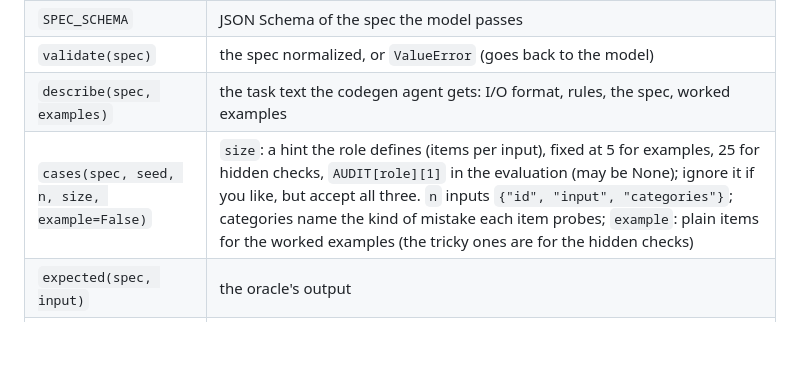
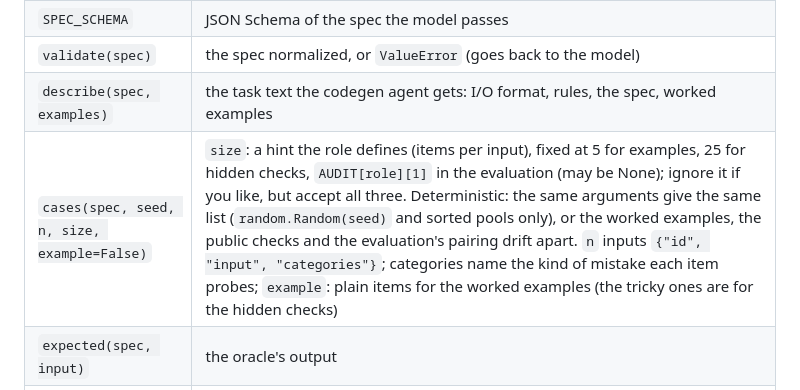
Before and after one commit to dohyeong-kim-95/vanilaChatbot, a Markdown page: roles/README.md, the part around the change. GitHub-like rendering; blank space fills up the shorter version.

Commit message:
docs: review loop round 6 (cases() must be deterministic)
Co-Authored-By: Claude Opus 5.5 <noreply@anthropic.com>
Claude-Session: https://claude.ai/code/session_01FSLVGqZZGxtgspUT3FMGbY

```diff
--- a/roles/README.md
+++ b/roles/README.md
@@ -24,7 +24,7 @@ Trusted host code, shipped with the server (like skills). One folder per role, `
 | `SPEC_SCHEMA` | JSON Schema of the spec the model passes |
 | `validate(spec)` | the spec normalized, or `ValueError` (goes back to the model) |
 | `describe(spec, examples)` | the task text the codegen agent gets: I/O format, rules, the spec, worked examples |
-| `cases(spec, seed, n, size, example=False)` | `size`: a hint the role defines (items per input), fixed at 5 for examples, 25 for hidden checks, `AUDIT[role][1]` in the evaluation (may be None); ignore it if you like, but accept all three. `n` inputs `{"id", "input", "categories"}`; categories name the kind of mistake each item probes; `example`: plain items for the worked examples (the tricky ones are for the hidden checks) |
+| `cases(spec, seed, n, size, example=False)` | `size`: a hint the role defines (items per input), fixed at 5 for examples, 25 for hidden checks, `AUDIT[role][1]` in the evaluation (may be None); ignore it if you like, but accept all three. Deterministic: the same arguments give the same list (`random.Random(seed)` and sorted pools only), or the worked examples, the public checks and the evaluation's pairing drift apart. `n` inputs `{"id", "input", "categories"}`; categories name the kind of mistake each item probes; `example`: plain items for the worked examples (the tricky ones are for the hidden checks) |
 | `expected(spec, input)` | the oracle's output |
 | `judge(spec, case, output)` | `{"format": [problems], "wrong": [{"item", "category", "detail"}], "total"}`; compare by tokens, a language may pad its numbers |
 
```
Also changed, not shown: docs/ADAPTING.md (+1 -1 lines).
